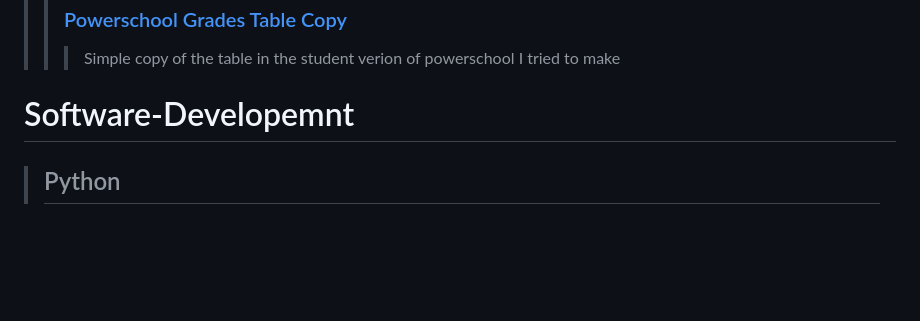
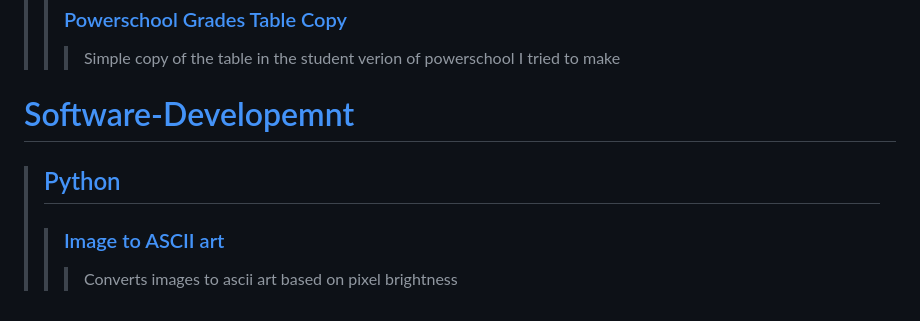
Before and after one commit to CadmanW/Coding-Projects, a Markdown page: README.md, the part around the change. Rendered like a GitHub page; blank space fills up the shorter version.

```diff
--- a/README.md
+++ b/README.md
@@ -73,6 +73,7 @@
 >> ### [Powerschool Grades Table Copy](/Web-Development/Websites/Powerschool-Grades-Copy)
 >>> Simple copy of the table in the student verion of powerschool I tried to make
 
-# Software-Developemnt
-> ## Python
->> ###
+# [Software-Developemnt](/Software-Development)
+> ## [Python](/Software-Development/Python)
+>> ### [Image to ASCII art](/Software-Development/Python/img-to-ascii)
+>>> Converts images to ascii art based on pixel brightness
```
